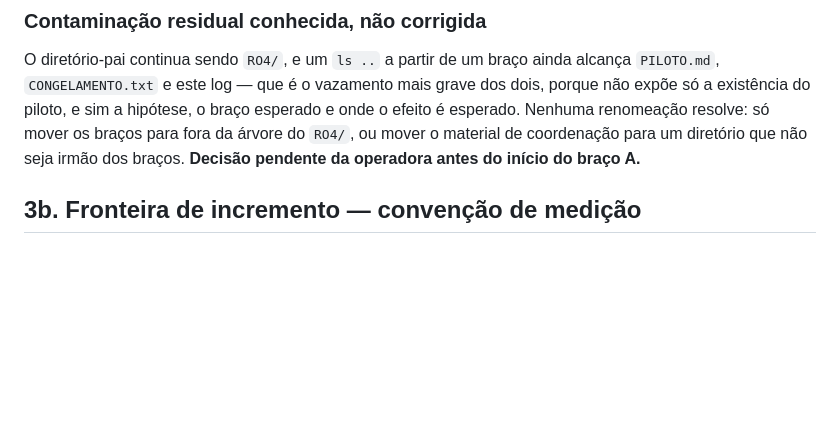
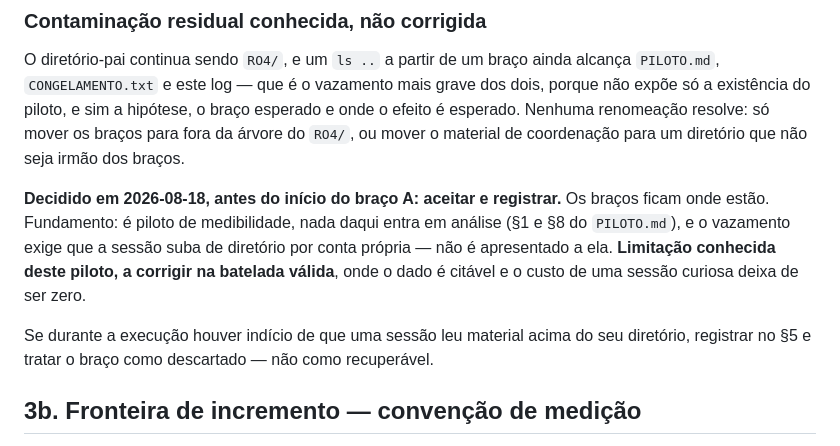
Before and after one commit to jasminemoreira/IACDM_RO4_2026, a Markdown page: LOG-OPERACAO.md, the part around the change. Rendered like a GitHub page; blank space fills up the shorter version.

Commit message:
vazamento de diretorio-pai: aceito e registrado como limitacao do piloto

```diff
--- a/LOG-OPERACAO.md
+++ b/LOG-OPERACAO.md
@@ -63,7 +63,15 @@ O diretório-pai continua sendo `RO4/`, e um `ls ..` a partir de um braço ainda
 não expõe só a existência do piloto, e sim a hipótese, o braço esperado e onde o efeito é
 esperado. Nenhuma renomeação resolve: só mover os braços para fora da árvore do `RO4/`, ou
 mover o material de coordenação para um diretório que não seja irmão dos braços.
-**Decisão pendente da operadora antes do início do braço A.**
+
+**Decidido em 2026-08-18, antes do início do braço A: aceitar e registrar.** Os braços
+ficam onde estão. Fundamento: é piloto de medibilidade, nada daqui entra em análise (§1 e
+§8 do `PILOTO.md`), e o vazamento exige que a sessão suba de diretório por conta própria —
+não é apresentado a ela. **Limitação conhecida deste piloto, a corrigir na batelada
+válida**, onde o dado é citável e o custo de uma sessão curiosa deixa de ser zero.
+
+Se durante a execução houver indício de que uma sessão leu material acima do seu
+diretório, registrar no §5 e tratar o braço como descartado — não como recuperável.
 
 ## 3b. Fronteira de incremento — convenção de medição
 
```
